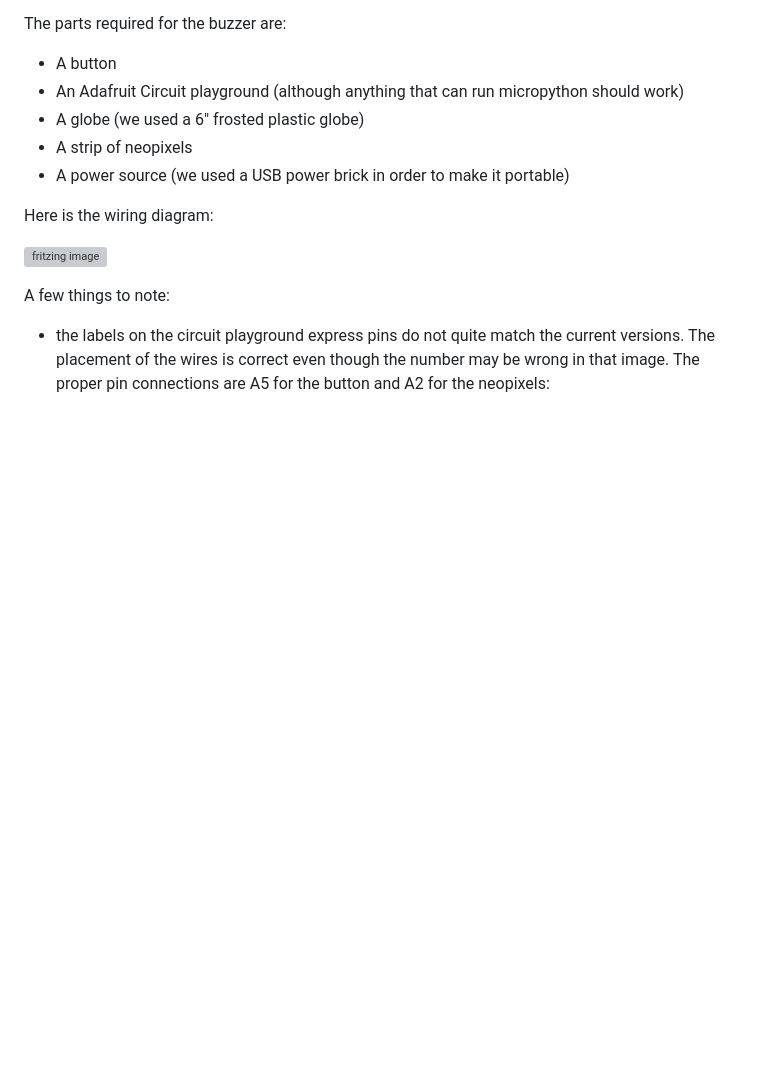
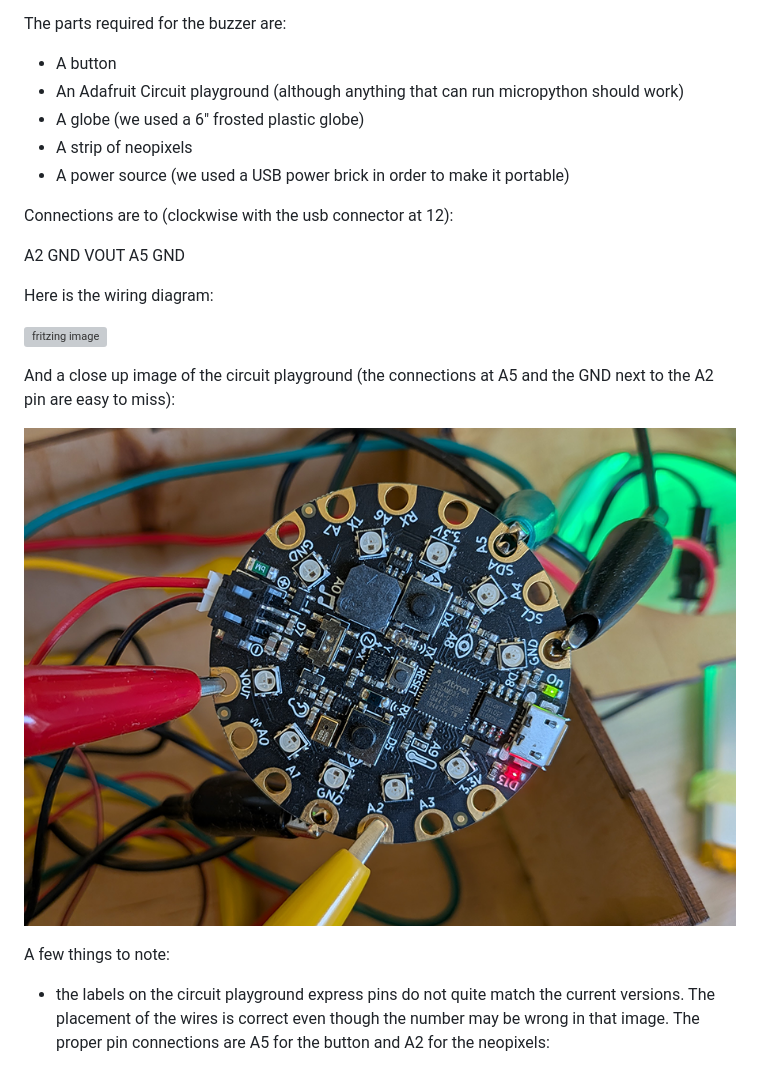
Before and after one commit to NYUEngelberg/lightning-talk-timer, a Markdown page: README.md, the part around the change. Rendered like a GitHub page; pictures changed too: images/play_image.png (added); blank space fills up the shorter version; grey boxes are pictures that could not be loaded.

Commit message:
updated documentation for the connections

```diff
--- a/README.md
+++ b/README.md
@@ -12,9 +12,21 @@ The parts required for the buzzer are:
 * A strip of neopixels
 * A power source (we used a USB power brick in order to make it portable)
 
+Connections are to (clockwise with the usb connector at 12):
+
+A2
+GND
+VOUT
+A5
+GND
+
 Here is the wiring diagram:
 
 ![fritzing image](images/fritzig_wire.png)
+
+And a close up image of the circuit playground (the connections at A5 and the GND next to the A2 pin are easy to miss):
+
+![close up image of the circuit playground connections listed above](images/play_image.png)
 
 A few things to note:
 
```
Also changed, not shown: 2 other files.
